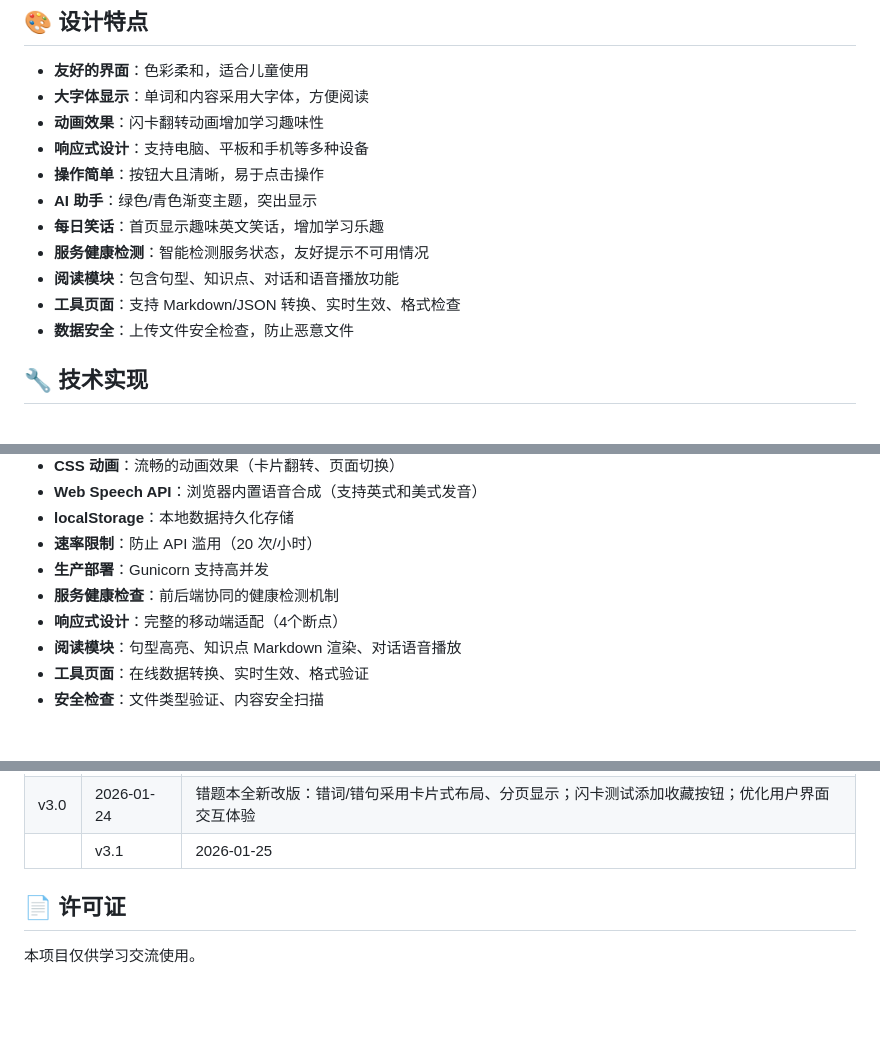
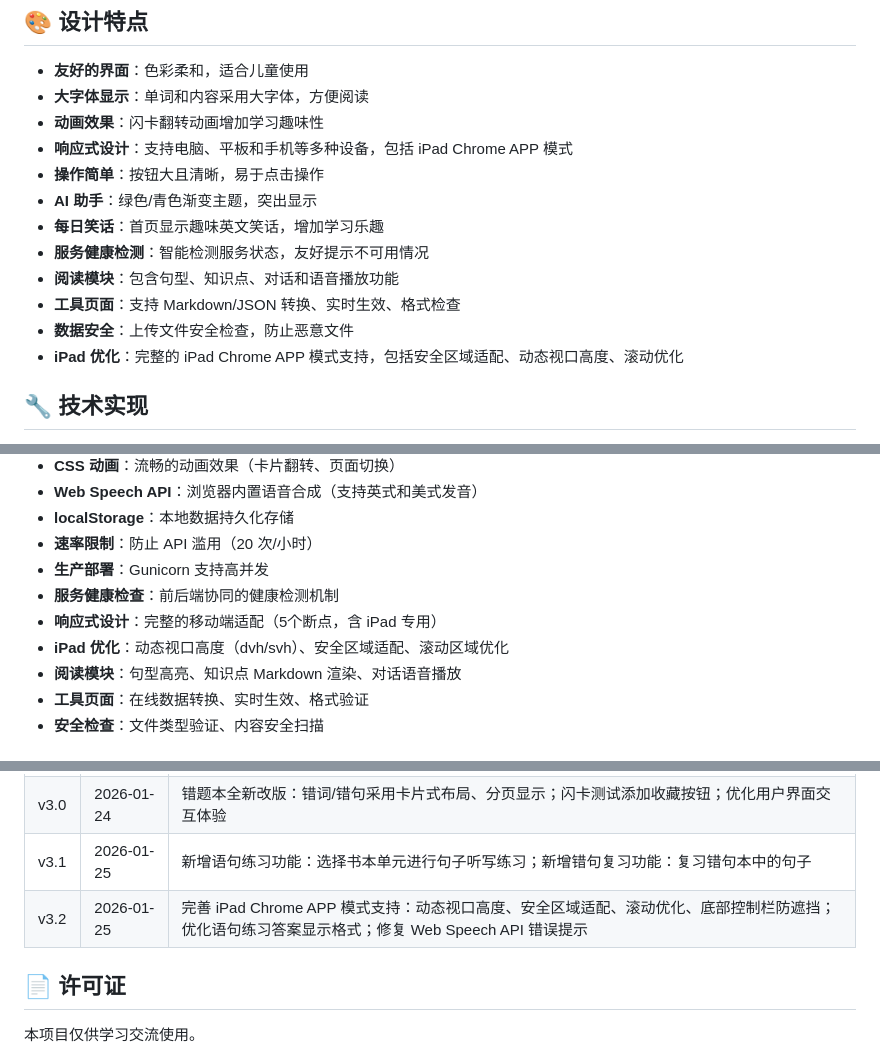
Before and after one commit to gerryyang2025/english-ai-assistant, a Markdown page: README.md, 3 parts joined by grey strips. Rendered like a GitHub page; blank space fills up the shorter version.

Commit message:
feat: Enhance browser compatibility by adding support for iPad Chrome APP mode; update responsive design to include iPad-specific optimizations and improve overall mobile experience across devices

```diff
--- a/README.md
+++ b/README.md
@@ -269,7 +269,7 @@ python3 check-readings-format.py
 - **友好的界面**：色彩柔和，适合儿童使用
 - **大字体显示**：单词和内容采用大字体，方便阅读
 - **动画效果**：闪卡翻转动画增加学习趣味性
-- **响应式设计**：支持电脑、平板和手机等多种设备
+- **响应式设计**：支持电脑、平板和手机等多种设备，包括 iPad Chrome APP 模式
 - **操作简单**：按钮大且清晰，易于点击操作
 - **AI 助手**：绿色/青色渐变主题，突出显示
 - **每日笑话**：首页显示趣味英文笑话，增加学习乐趣
@@ -277,6 +277,7 @@ python3 check-readings-format.py
 - **阅读模块**：包含句型、知识点、对话和语音播放功能
 - **工具页面**：支持 Markdown/JSON 转换、实时生效、格式检查
 - **数据安全**：上传文件安全检查，防止恶意文件
+- **iPad 优化**：完整的 iPad Chrome APP 模式支持，包括安全区域适配、动态视口高度、滚动优化
 
 ## 🔧 技术实现
 
@@ -290,7 +291,8 @@ python3 check-readings-format.py
 - **速率限制**：防止 API 滥用（20 次/小时）
 - **生产部署**：Gunicorn 支持高并发
 - **服务健康检查**：前后端协同的健康检测机制
-- **响应式设计**：完整的移动端适配（4个断点）
+- **响应式设计**：完整的移动端适配（5个断点，含 iPad 专用）
+- **iPad 优化**：动态视口高度（dvh/svh）、安全区域适配、滚动区域优化
 - **阅读模块**：句型高亮、知识点 Markdown 渲染、对话语音播放
 - **工具页面**：在线数据转换、实时生效、格式验证
 - **安全检查**：文件类型验证、内容安全扫描
@@ -311,7 +313,8 @@ python3 check-readings-format.py
 | v2.8 | 2026-01-20 | 添加数据安全检查功能 |
 | v2.9 | 2026-01-24 | 错词本改名为错题本，新增错句记录功能 |
 | v3.0 | 2026-01-24 | 错题本全新改版：错词/错句采用卡片式布局、分页显示；闪卡测试添加收藏按钮；优化用户界面交互体验 |
-|| v3.1 | 2026-01-25 | 新增语句练习功能：选择书本单元进行句子听写练习；新增错句复习功能：复习错句本中的句子 |
+| v3.1 | 2026-01-25 | 新增语句练习功能：选择书本单元进行句子听写练习；新增错句复习功能：复习错句本中的句子 |
+| v3.2 | 2026-01-25 | 完善 iPad Chrome APP 模式支持：动态视口高度、安全区域适配、滚动优化、底部控制栏防遮挡；优化语句练习答案显示格式；修复 Web Speech API 错误提示 |
 
 ## 📄 许可证
 
```
Also changed, not shown: other parts of README.md (+1 -1 lines), DESIGN.md (+6 -3 lines), PROPOSAL.md (+31 -29 lines).
